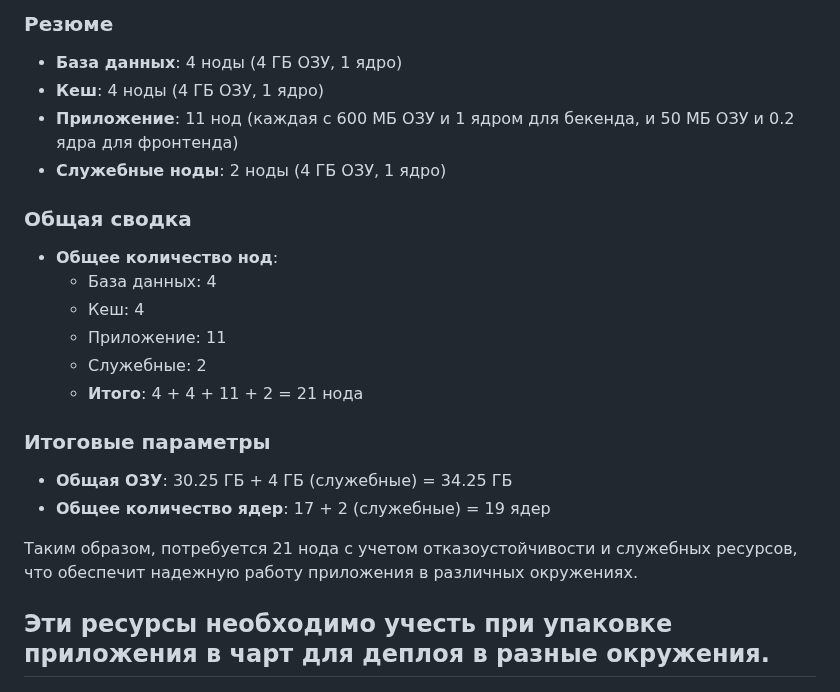
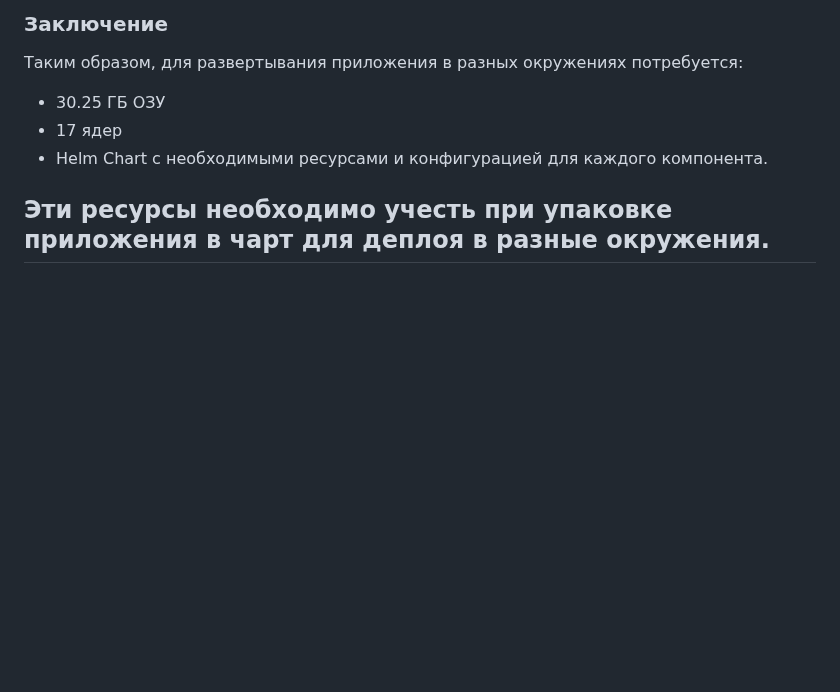
Before and after one commit to dariatsv/netology-hw-devops, a Markdown page: Kubernetes: основы, применение и администрирование /Компоненты Kubernetes/Компоненты Kubernetes.md, the part around one of its changes. Drawn GitHub-style; blank space fills up the shorter version.

```diff
--- a/Kubernetes: основы, применение и администрирование /Компоненты Kubernetes/Компоненты Kubernetes.md
+++ b/Kubernetes: основы, применение и администрирование /Компоненты Kubernetes/Компоненты Kubernetes.md
@@ -86,22 +76,8 @@
-### Резюме
-- **База данных**: 4 ноды (4 ГБ ОЗУ, 1 ядро)
-- **Кеш**: 4 ноды (4 ГБ ОЗУ, 1 ядро)
-- **Приложение**: 11 нод (каждая с 600 МБ ОЗУ и 1 ядром для бекенда, и 50 МБ ОЗУ и 0.2 ядра для фронтенда)
-- **Служебные ноды**: 2 ноды (4 ГБ ОЗУ, 1 ядро)
-
-### Общая сводка
-- **Общее количество нод**:
-    - База данных: 4
-    - Кеш: 4
-    - Приложение: 11
-    - Служебные: 2
-    - **Итого**: 4 + 4 + 11 + 2 = 21 нода
-
-### Итоговые параметры
-- **Общая ОЗУ**: 30.25 ГБ + 4 ГБ (служебные) = 34.25 ГБ
-- **Общее количество ядер**: 17 + 2 (служебные) = 19 ядер
-
-Таким образом,  потребуется 21 нода с учетом отказоустойчивости и служебных ресурсов, что обеспечит надежную работу приложения в различных окружениях.
+### Заключение
+Таким образом, для развертывания приложения в разных окружениях потребуется:
+- 30.25 ГБ ОЗУ
+- 17 ядер
+- Helm Chart с необходимыми ресурсами и конфигурацией для каждого компонента.
 
 Эти ресурсы необходимо учесть при упаковке приложения в чарт для деплоя в разные окружения.
 ----
```
Also changed, not shown: other parts of Kubernetes: основы, применение и администрирование /Компоненты Kubernetes/Компоненты Kubernetes.md (+41 -51 lines).
